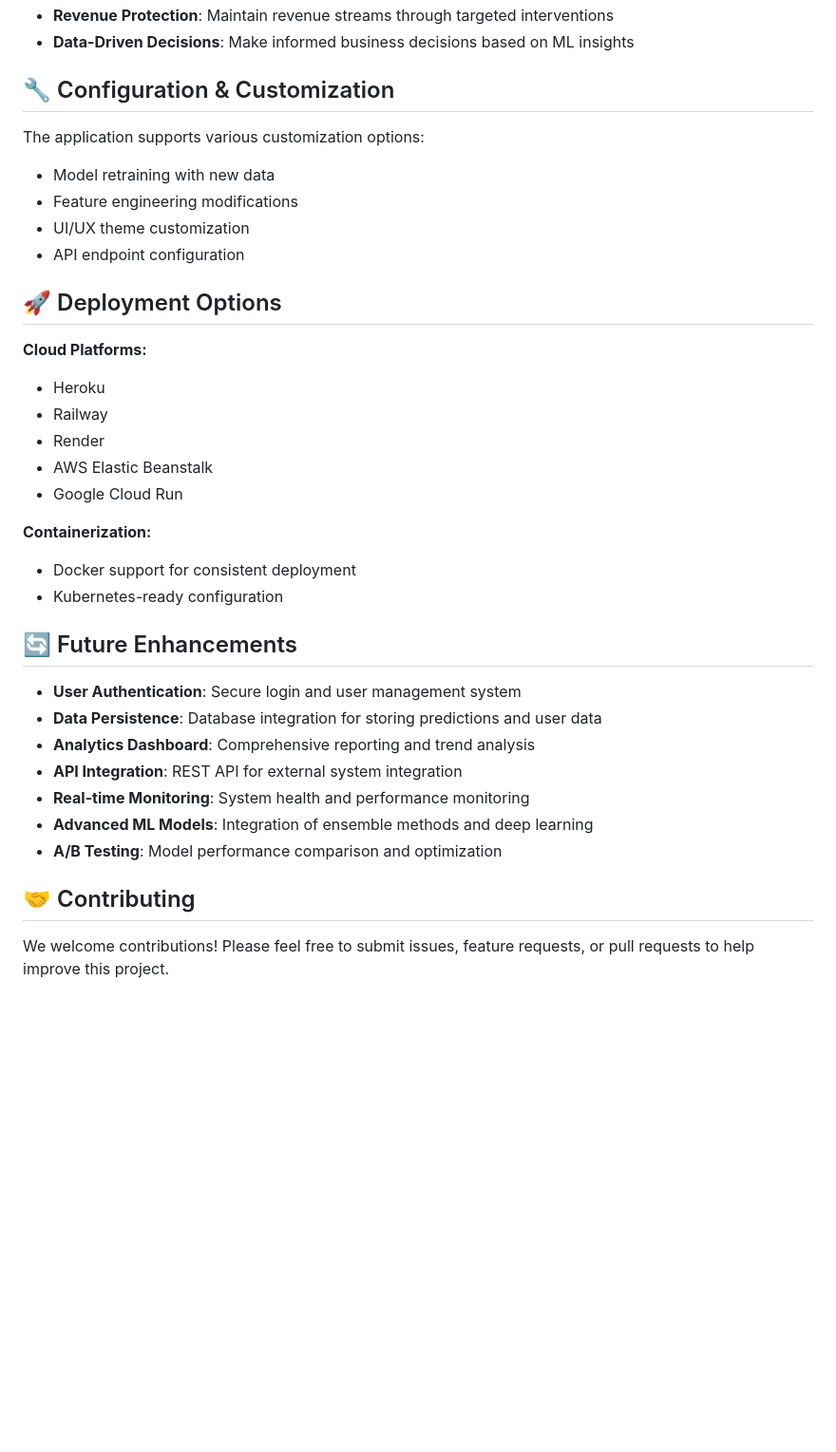
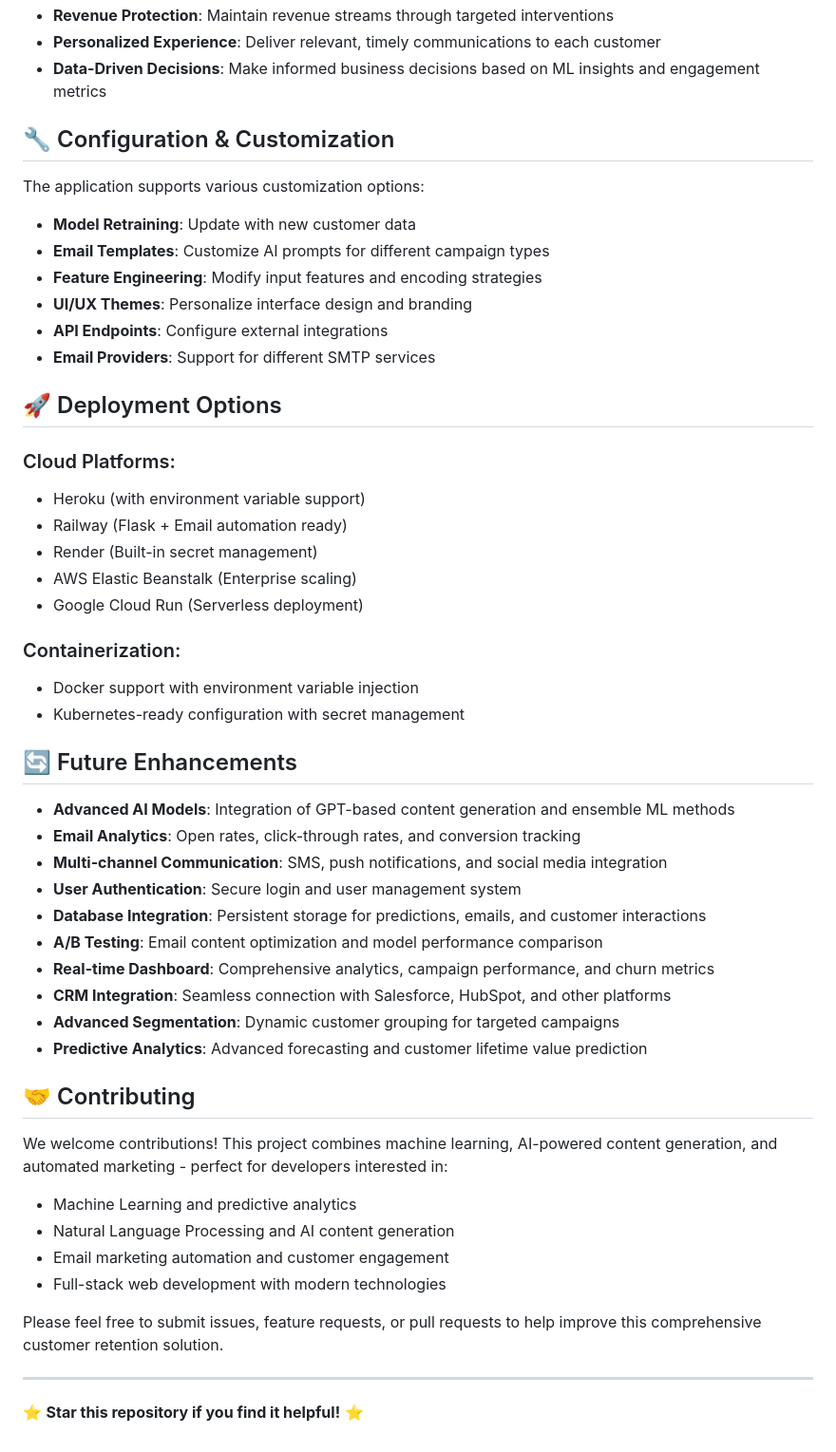
Before and after one commit to SaiChandVeera/Churn_Prediction_System, a Markdown page: README.md, the part around the change printed below. Shown: that part at 95% size. Drawn GitHub-style; blank space fills up the shorter version.

```diff
--- a/README.md
+++ b/README.md
@@ -89,37 +131,55 @@ The system employs a Random Forest Classifier trained on processed and balanced
 - **Revenue Protection**: Maintain revenue streams through targeted interventions
-- **Data-Driven Decisions**: Make informed business decisions based on ML insights
+- **Personalized Experience**: Deliver relevant, timely communications to each customer
+- **Data-Driven Decisions**: Make informed business decisions based on ML insights and engagement metrics
 
 ## 🔧 Configuration & Customization
 
 The application supports various customization options:
-- Model retraining with new data
-- Feature engineering modifications
-- UI/UX theme customization
-- API endpoint configuration
+
+- **Model Retraining**: Update with new customer data
+- **Email Templates**: Customize AI prompts for different campaign types
+- **Feature Engineering**: Modify input features and encoding strategies
+- **UI/UX Themes**: Personalize interface design and branding
+- **API Endpoints**: Configure external integrations
+- **Email Providers**: Support for different SMTP services
 
 ## 🚀 Deployment Options
 
-**Cloud Platforms:**
-- Heroku
-- Railway
-- Render
-- AWS Elastic Beanstalk
-- Google Cloud Run
+### Cloud Platforms:
+- Heroku (with environment variable support)
+- Railway (Flask + Email automation ready)
+- Render (Built-in secret management)
+- AWS Elastic Beanstalk (Enterprise scaling)
+- Google Cloud Run (Serverless deployment)
 
-**Containerization:**
-- Docker support for consistent deployment
-- Kubernetes-ready configuration
+### Containerization:
+- Docker support with environment variable injection
+- Kubernetes-ready configuration with secret management
 
 ## 🔄 Future Enhancements
 
+- **Advanced AI Models**: Integration of GPT-based content generation and ensemble ML methods
+- **Email Analytics**: Open rates, click-through rates, and conversion tracking
+- **Multi-channel Communication**: SMS, push notifications, and social media integration
 - **User Authentication**: Secure login and user management system
-- **Data Persistence**: Database integration for storing predictions and user data
-- **Analytics Dashboard**: Comprehensive reporting and trend analysis
-- **API Integration**: REST API for external system integration
-- **Real-time Monitoring**: System health and performance monitoring
-- **Advanced ML Models**: Integration of ensemble methods and deep learning
-- **A/B Testing**: Model performance comparison and optimization
+- **Database Integration**: Persistent storage for predictions, emails, and customer interactions
+- **A/B Testing**: Email content optimization and model performance comparison
+- **Real-time Dashboard**: Comprehensive analytics, campaign performance, and churn metrics
+- **CRM Integration**: Seamless connection with Salesforce, HubSpot, and other platforms
+- **Advanced Segmentation**: Dynamic customer grouping for targeted campaigns
+- **Predictive Analytics**: Advanced forecasting and customer lifetime value prediction
 
 ## 🤝 Contributing
 
-We welcome contributions! Please feel free to submit issues, feature requests, or pull requests to help improve this project.
+We welcome contributions! This project combines machine learning, AI-powered content generation, and automated marketing - perfect for developers interested in:
+
+- Machine Learning and predictive analytics
+- Natural Language Processing and AI content generation
+- Email marketing automation and customer engagement
+- Full-stack web development with modern technologies
+
+Please feel free to submit issues, feature requests, or pull requests to help improve this comprehensive customer retention solution.
+
+---
+
+⭐ **Star this repository if you find it helpful!** ⭐
```
Also changed, not shown: other parts of README.md (+68 -26 lines).
